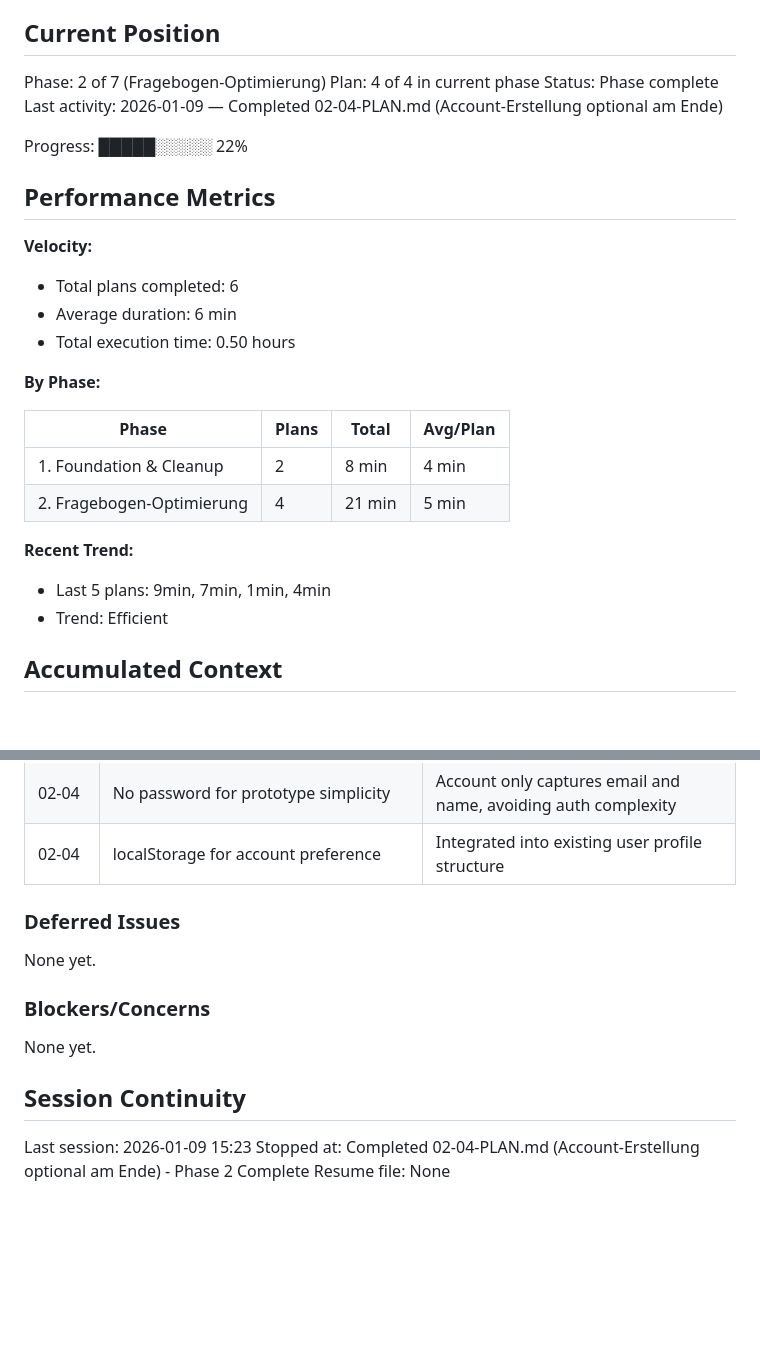
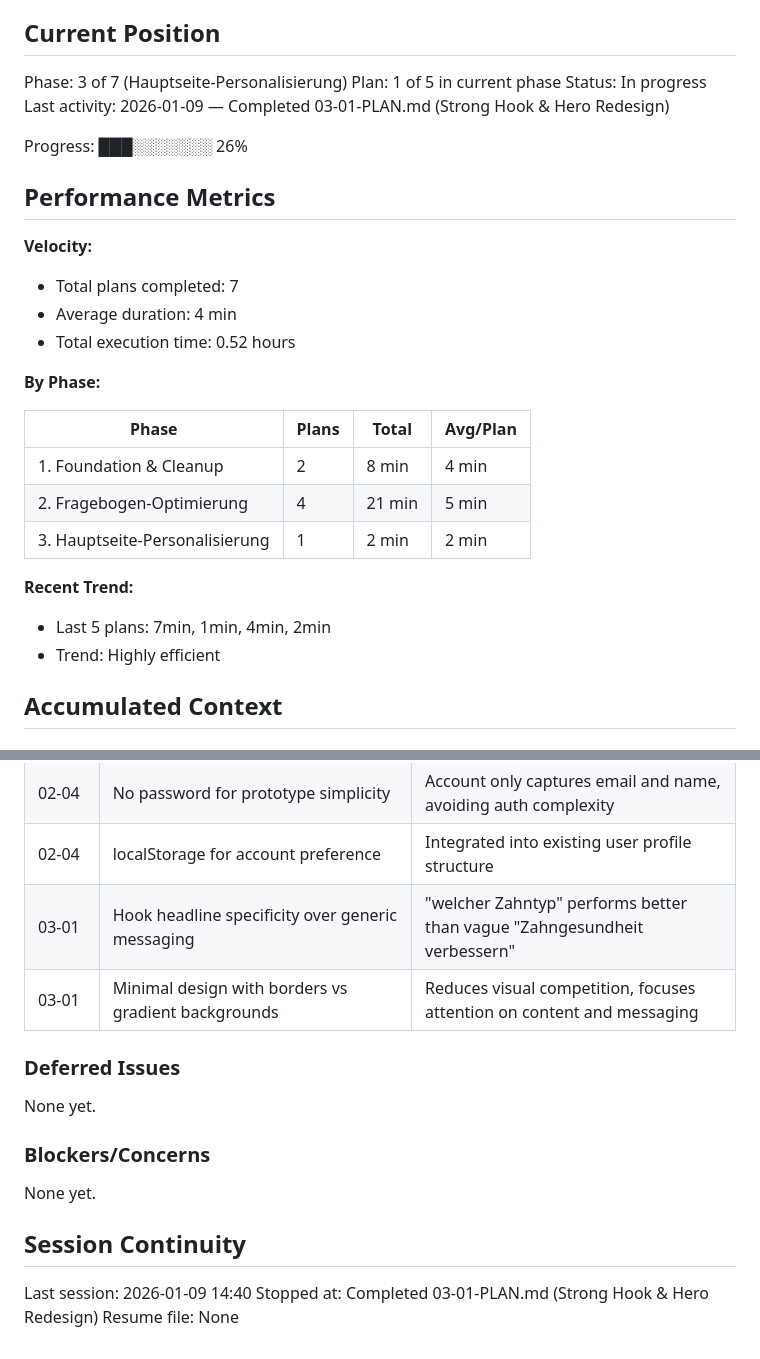
Before and after one commit to KrustyxKrab/digitalbusinessproject, a Markdown page: .planning/STATE.md, 2 parts joined by grey strips. Drawn GitHub-style; blank space fills up the shorter version.

Commit message:
docs(03-01): complete strong hook & hero redesign plan
Tasks completed: 2/2
- Add compelling hook section above hero
- Remove box backgrounds and streamline hero design

SUMMARY: .planning/phases/03-hauptseite-personalisierung/03-01-SUMMARY.md

```diff
--- a/.planning/STATE.md
+++ b/.planning/STATE.md
@@ -9,19 +9,19 @@ See: .planning/PROJECT.md (updated 2026-01-09)
 
 ## Current Position
 
-Phase: 2 of 7 (Fragebogen-Optimierung)
-Plan: 4 of 4 in current phase
-Status: Phase complete
-Last activity: 2026-01-09 — Completed 02-04-PLAN.md (Account-Erstellung optional am Ende)
+Phase: 3 of 7 (Hauptseite-Personalisierung)
+Plan: 1 of 5 in current phase
+Status: In progress
+Last activity: 2026-01-09 — Completed 03-01-PLAN.md (Strong Hook & Hero Redesign)
 
-Progress: █████░░░░░ 22%
+Progress: ███░░░░░░░ 26%
 
 ## Performance Metrics
 
 **Velocity:**
-- Total plans completed: 6
-- Average duration: 6 min
-- Total execution time: 0.50 hours
+- Total plans completed: 7
+- Average duration: 4 min
+- Total execution time: 0.52 hours
 
 **By Phase:**
 
@@ -29,10 +29,11 @@ Progress: █████░░░░░ 22%
 |-------|-------|-------|----------|
 | 1. Foundation & Cleanup | 2 | 8 min | 4 min |
 | 2. Fragebogen-Optimierung | 4 | 21 min | 5 min |
+| 3. Hauptseite-Personalisierung | 1 | 2 min | 2 min |
 
 **Recent Trend:**
-- Last 5 plans: 9min, 7min, 1min, 4min
-- Trend: Efficient
+- Last 5 plans: 7min, 1min, 4min, 2min
+- Trend: Highly efficient
 
 ## Accumulated Context
 
@@ -58,6 +59,8 @@ Recent decisions affecting current work:
 | 02-04 | Account creation optional, not required | Quiz works perfectly in guest mode - respects user autonomy |
 | 02-04 | No password for prototype simplicity | Account only captures email and name, avoiding auth complexity |
 | 02-04 | localStorage for account preference | Integrated into existing user profile structure |
+| 03-01 | Hook headline specificity over generic messaging | "welcher Zahntyp" performs better than vague "Zahngesundheit verbessern" |
+| 03-01 | Minimal design with borders vs gradient backgrounds | Reduces visual competition, focuses attention on content and messaging |
 
 ### Deferred Issues
 
@@ -69,6 +72,6 @@ None yet.
 
 ## Session Continuity
 
-Last session: 2026-01-09 15:23
-Stopped at: Completed 02-04-PLAN.md (Account-Erstellung optional am Ende) - Phase 2 Complete
+Last session: 2026-01-09 14:40
+Stopped at: Completed 03-01-PLAN.md (Strong Hook & Hero Redesign)
 Resume file: None
```
Also changed, not shown: .planning/ROADMAP.md (+3 -3 lines), 1 other file.
